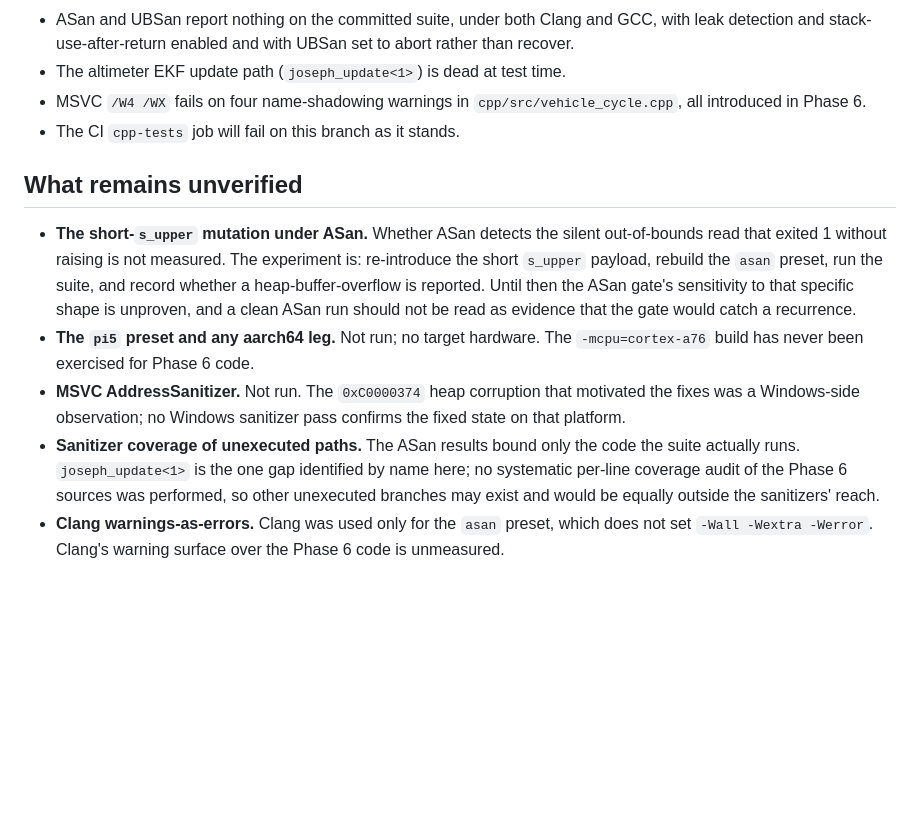
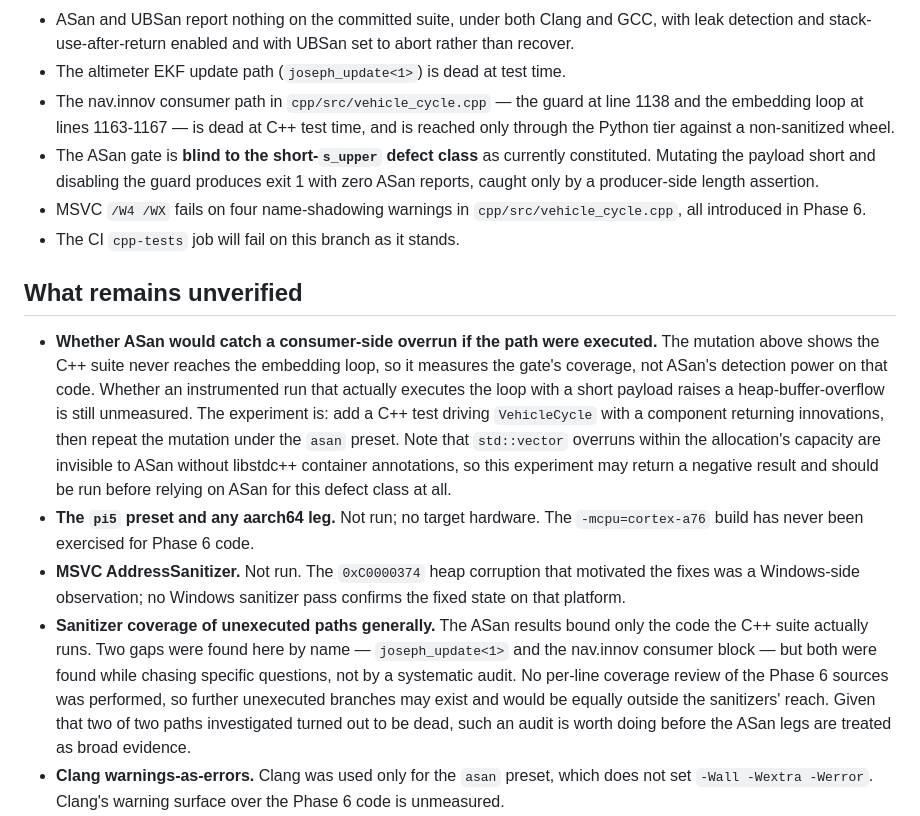
Before and after one commit to JusHoya/star_reacher, a Markdown page: docs/ci/phase6_crossplatform.md, the part around one of its changes. Rendered like a GitHub page; blank space fills up the shorter version.

```diff
--- a/docs/ci/phase6_crossplatform.md
+++ b/docs/ci/phase6_crossplatform.md
@@ -362,29 +409,44 @@ was replicated. The `asan` preset was used under its own name on Linux.
   GCC, with leak detection and stack-use-after-return enabled and with
   UBSan set to abort rather than recover.
 - The altimeter EKF update path (`joseph_update<1>`) is dead at test time.
+- The nav.innov consumer path in `cpp/src/vehicle_cycle.cpp` — the guard at
+  line 1138 and the embedding loop at lines 1163-1167 — is dead at C++ test
+  time, and is reached only through the Python tier against a non-sanitized
+  wheel.
+- The ASan gate is **blind to the short-`s_upper` defect class** as
+  currently constituted. Mutating the payload short and disabling the guard
+  produces exit 1 with zero ASan reports, caught only by a producer-side
+  length assertion.
 - MSVC `/W4 /WX` fails on four name-shadowing warnings in
   `cpp/src/vehicle_cycle.cpp`, all introduced in Phase 6.
 - The CI `cpp-tests` job will fail on this branch as it stands.
 
 ## What remains unverified
 
-- **The short-`s_upper` mutation under ASan.** Whether ASan detects the
-  silent out-of-bounds read that exited 1 without raising is not measured.
-  The experiment is: re-introduce the short `s_upper` payload, rebuild the
-  `asan` preset, run the suite, and record whether a heap-buffer-overflow is
-  reported. Until then the ASan gate's sensitivity to that specific shape is
-  unproven, and a clean ASan run should not be read as evidence that the gate
-  would catch a recurrence.
+- **Whether ASan would catch a consumer-side overrun if the path were
+  executed.** The mutation above shows the C++ suite never reaches the
+  embedding loop, so it measures the gate's coverage, not ASan's detection
+  power on that code. Whether an instrumented run that actually executes the
+  loop with a short payload raises a heap-buffer-overflow is still unmeasured.
+  The experiment is: add a C++ test driving `VehicleCycle` with a component
+  returning innovations, then repeat the mutation under the `asan` preset.
+  Note that `std::vector` overruns within the allocation's capacity are
+  invisible to ASan without libstdc++ container annotations, so this
+  experiment may return a negative result and should be run before relying on
+  ASan for this defect class at all.
 - **The `pi5` preset and any aarch64 leg.** Not run; no target hardware. The
   `-mcpu=cortex-a76` build has never been exercised for Phase 6 code.
 - **MSVC AddressSanitizer.** Not run. The `0xC0000374` heap corruption that
   motivated the fixes was a Windows-side observation; no Windows sanitizer
   pass confirms the fixed state on that platform.
-- **Sanitizer coverage of unexecuted paths.** The ASan results bound only the
-  code the suite actually runs. `joseph_update<1>` is the one gap identified
-  by name here; no systematic per-line coverage audit of the Phase 6 sources
-  was performed, so other unexecuted branches may exist and would be equally
-  outside the sanitizers' reach.
+- **Sanitizer coverage of unexecuted paths generally.** The ASan results
+  bound only the code the C++ suite actually runs. Two gaps were found here
+  by name — `joseph_update<1>` and the nav.innov consumer block — but both
+  were found while chasing specific questions, not by a systematic audit. No
+  per-line coverage review of the Phase 6 sources was performed, so further
+  unexecuted branches may exist and would be equally outside the sanitizers'
+  reach. Given that two of two paths investigated turned out to be dead, such
+  an audit is worth doing before the ASan legs are treated as broad evidence.
 - **Clang warnings-as-errors.** Clang was used only for the `asan` preset,
   which does not set `-Wall -Wextra -Werror`. Clang's warning surface over
   the Phase 6 code is unmeasured.
```
Also changed, not shown: other parts of docs/ci/phase6_crossplatform.md (+60 -13 lines).
